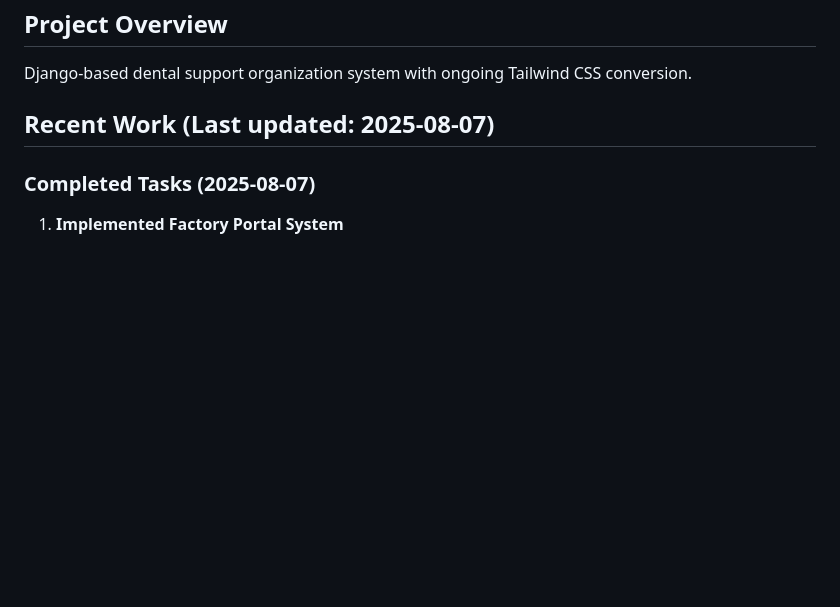
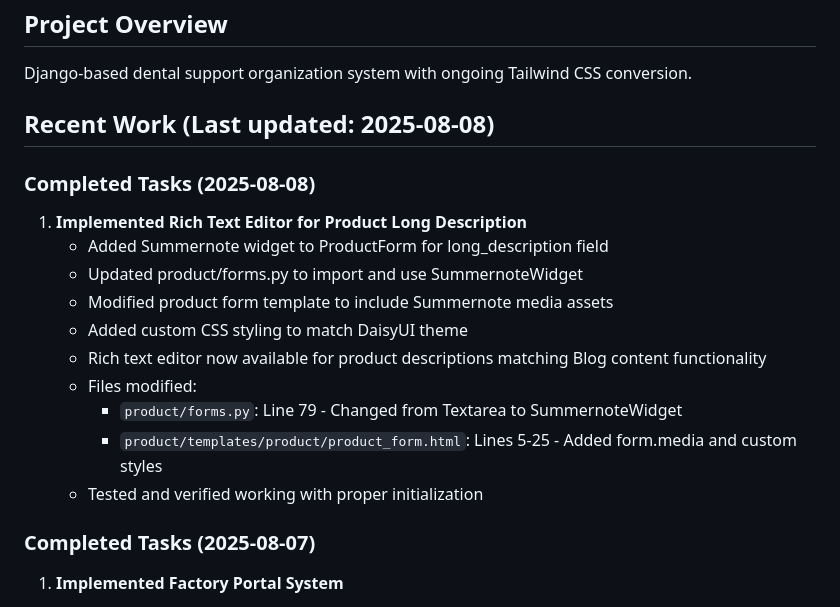
Before and after one commit to jrahappy/dcdg, a Markdown page: CLAUDE.md, the part around the change. GitHub-like rendering; blank space fills up the shorter version.

Commit message:
Add Summernote rich text editor to Product long_description field
- Updated ProductForm to use SummernoteWidget for long_description
- Added form.media and custom CSS to product form template
- Styled Summernote to match DaisyUI theme
- Rich text editor now consistent with Blog content editing

🤖 Generated with [Claude Code](https://claude.ai/code)

Co-Authored-By: Claude <noreply@anthropic.com>

```diff
--- a/CLAUDE.md
+++ b/CLAUDE.md
@@ -3,7 +3,20 @@
 ## Project Overview
 Django-based dental support organization system with ongoing Tailwind CSS conversion.
 
-## Recent Work (Last updated: 2025-08-07)
+## Recent Work (Last updated: 2025-08-08)
+
+### Completed Tasks (2025-08-08)
+
+1. **Implemented Rich Text Editor for Product Long Description**
+   - Added Summernote widget to ProductForm for long_description field
+   - Updated product/forms.py to import and use SummernoteWidget
+   - Modified product form template to include Summernote media assets
+   - Added custom CSS styling to match DaisyUI theme
+   - Rich text editor now available for product descriptions matching Blog content functionality
+   - Files modified:
+     - `product/forms.py`: Line 79 - Changed from Textarea to SummernoteWidget
+     - `product/templates/product/product_form.html`: Lines 5-25 - Added form.media and custom styles
+   - Tested and verified working with proper initialization
 
 ### Completed Tasks (2025-08-07)
 
```
